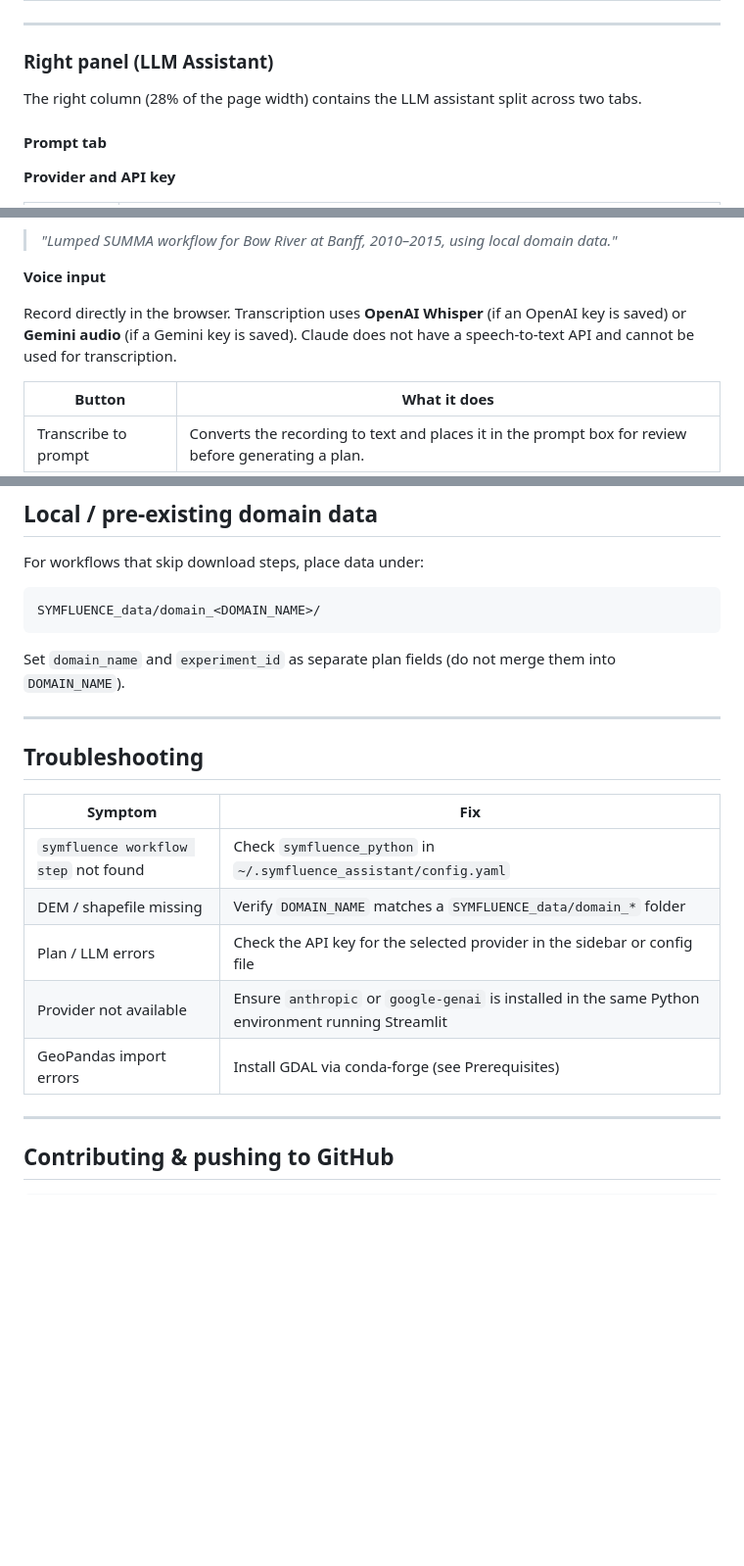
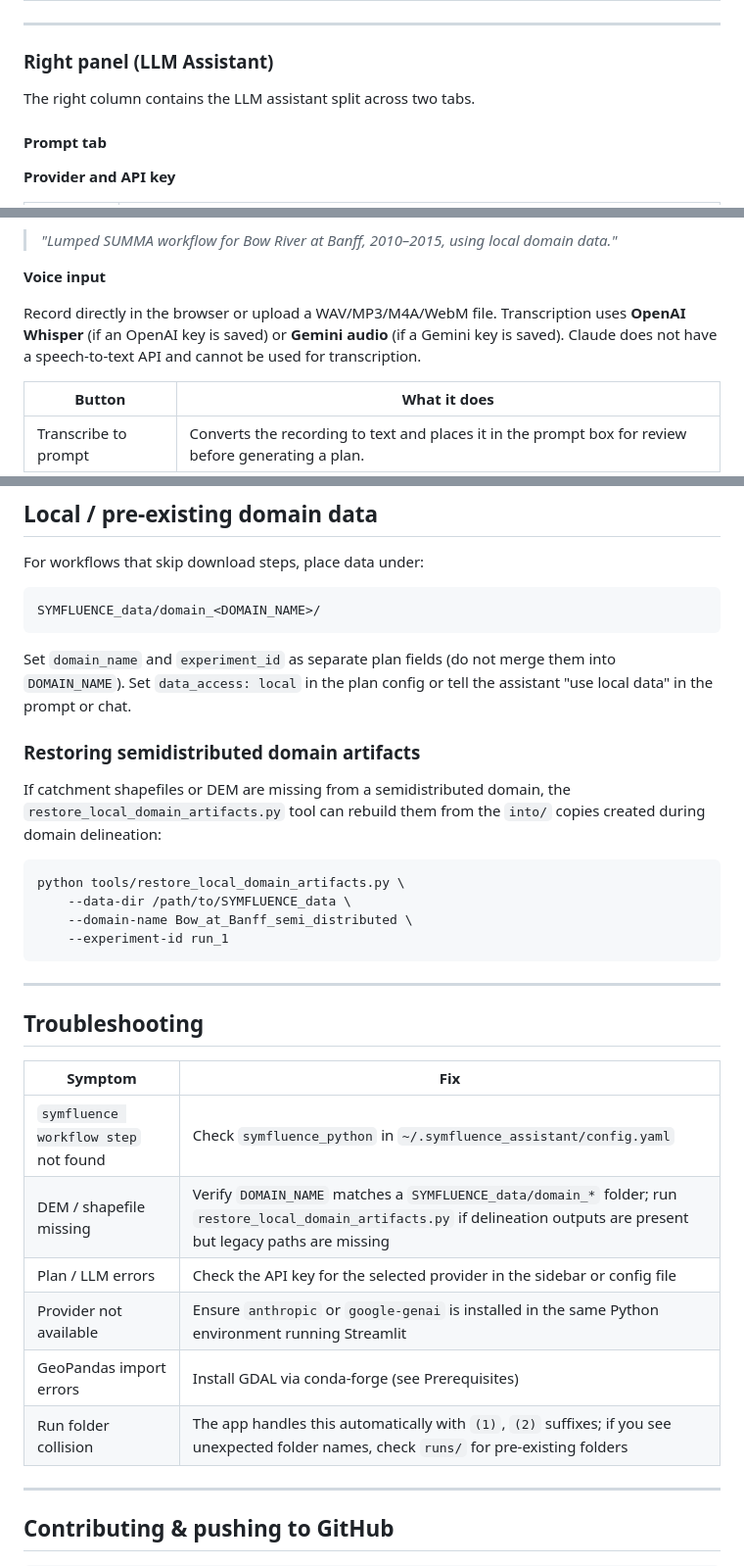
Before and after one commit to uofs-simlab/HydroAgent, a Markdown page: README.md, 3 parts joined by grey strips. Shown at 98% size. Rendered like a GitHub page; blank space fills up the shorter version.

````diff
--- a/README.md
+++ b/README.md
@@ -250,7 +265,7 @@ Runs individual SYMFLUENCE steps immediately using the current Input fields, wit
 
 ### Right panel (LLM Assistant)
 
-The right column (28% of the page width) contains the LLM assistant split across two tabs.
+The right column contains the LLM assistant split across two tabs.
 
 #### Prompt tab
 
@@ -281,7 +296,7 @@ Type a plain-English description of the modelling run — basin name, pour point
 
 **Voice input**
 
-Record directly in the browser. Transcription uses **OpenAI Whisper** (if an OpenAI key is saved) or **Gemini audio** (if a Gemini key is saved). Claude does not have a speech-to-text API and cannot be used for transcription.
+Record directly in the browser or upload a WAV/MP3/M4A/WebM file. Transcription uses **OpenAI Whisper** (if an OpenAI key is saved) or **Gemini audio** (if a Gemini key is saved). Claude does not have a speech-to-text API and cannot be used for transcription.
 
 | Button | What it does |
 |--------|-------------|
@@ -323,7 +376,18 @@ For workflows that skip download steps, place data under:
 SYMFLUENCE_data/domain_<DOMAIN_NAME>/
 ```
 
-Set `domain_name` and `experiment_id` as separate plan fields (do not merge them into `DOMAIN_NAME`).
+Set `domain_name` and `experiment_id` as separate plan fields (do not merge them into `DOMAIN_NAME`). Set `data_access: local` in the plan config or tell the assistant "use local data" in the prompt or chat.
+
+### Restoring semidistributed domain artifacts
+
+If catchment shapefiles or DEM are missing from a semidistributed domain, the `restore_local_domain_artifacts.py` tool can rebuild them from the `into/` copies created during domain delineation:
+
+```bash
+python tools/restore_local_domain_artifacts.py \
+    --data-dir /path/to/SYMFLUENCE_data \
+    --domain-name Bow_at_Banff_semi_distributed \
+    --experiment-id run_1
+```
 
 ---
 
@@ -332,10 +396,11 @@ Set `domain_name` and `experiment_id` as separate plan fields (do not merge them
 | Symptom | Fix |
 |---------|-----|
 | `symfluence workflow step` not found | Check `symfluence_python` in `~/.symfluence_assistant/config.yaml` |
-| DEM / shapefile missing | Verify `DOMAIN_NAME` matches a `SYMFLUENCE_data/domain_*` folder |
+| DEM / shapefile missing | Verify `DOMAIN_NAME` matches a `SYMFLUENCE_data/domain_*` folder; run `restore_local_domain_artifacts.py` if delineation outputs are present but legacy paths are missing |
 | Plan / LLM errors | Check the API key for the selected provider in the sidebar or config file |
 | Provider not available | Ensure `anthropic` or `google-genai` is installed in the same Python environment running Streamlit |
 | GeoPandas import errors | Install GDAL via conda-forge (see Prerequisites) |
+| Run folder collision | The app handles this automatically with `(1)`, `(2)` suffixes; if you see unexpected folder names, check `runs/` for pre-existing folders |
 
 ---
 
````
Also changed, not shown: other parts of README.md (+66 -13 lines).
